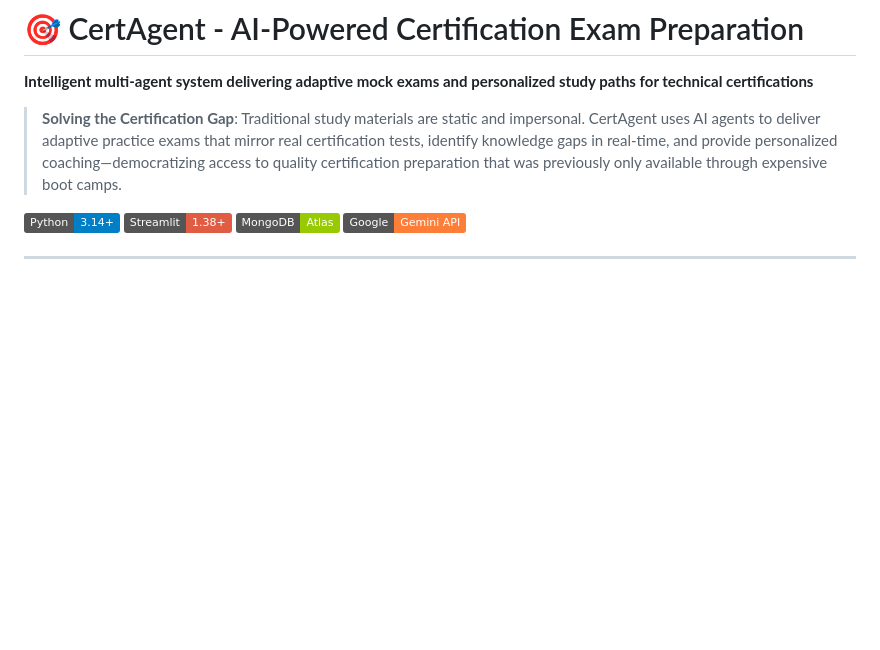
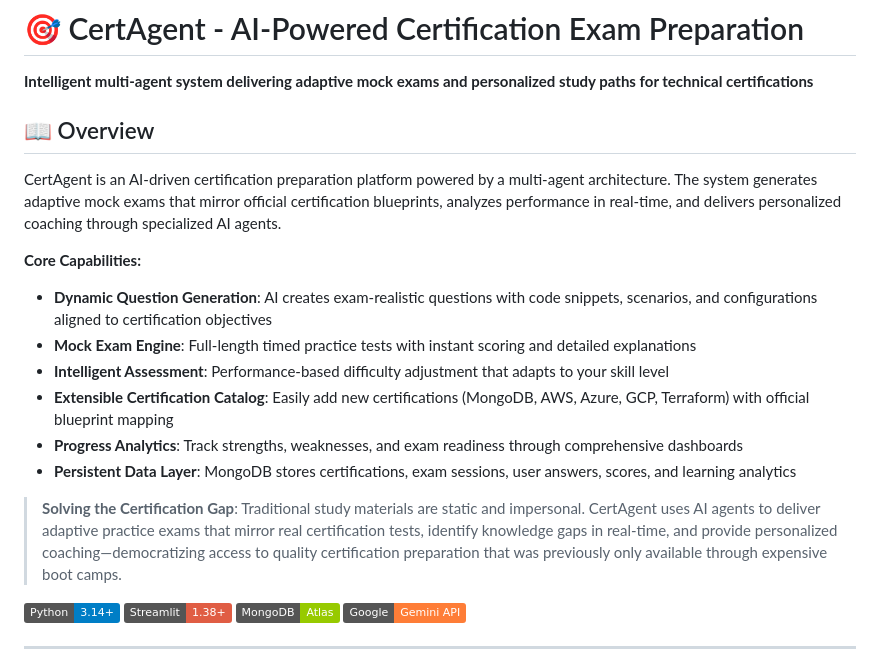
Before and after one commit to tsognong/ai-certification-prep-assistant, a Markdown page: README.md, the part around the change. Rendered like a GitHub page; badges without logos; blank space fills up the shorter version.

Commit message:
docs: add comprehensive project overview with core capabilities

```diff
--- a/README.md
+++ b/README.md
@@ -1,6 +1,18 @@
 # 🎯 CertAgent - AI-Powered Certification Exam Preparation
 
 **Intelligent multi-agent system delivering adaptive mock exams and personalized study paths for technical certifications**
+
+## 📖 Overview
+
+CertAgent is an AI-driven certification preparation platform powered by a multi-agent architecture. The system generates adaptive mock exams that mirror official certification blueprints, analyzes performance in real-time, and delivers personalized coaching through specialized AI agents.
+
+**Core Capabilities:**
+- **Dynamic Question Generation**: AI creates exam-realistic questions with code snippets, scenarios, and configurations aligned to certification objectives
+- **Mock Exam Engine**: Full-length timed practice tests with instant scoring and detailed explanations
+- **Intelligent Assessment**: Performance-based difficulty adjustment that adapts to your skill level
+- **Extensible Certification Catalog**: Easily add new certifications (MongoDB, AWS, Azure, GCP, Terraform) with official blueprint mapping
+- **Progress Analytics**: Track strengths, weaknesses, and exam readiness through comprehensive dashboards
+- **Persistent Data Layer**: MongoDB stores certifications, exam sessions, user answers, scores, and learning analytics
 
 > **Solving the Certification Gap**: Traditional study materials are static and impersonal. CertAgent uses AI agents to deliver adaptive practice exams that mirror real certification tests, identify knowledge gaps in real-time, and provide personalized coaching—democratizing access to quality certification preparation that was previously only available through expensive boot camps.
 
```
